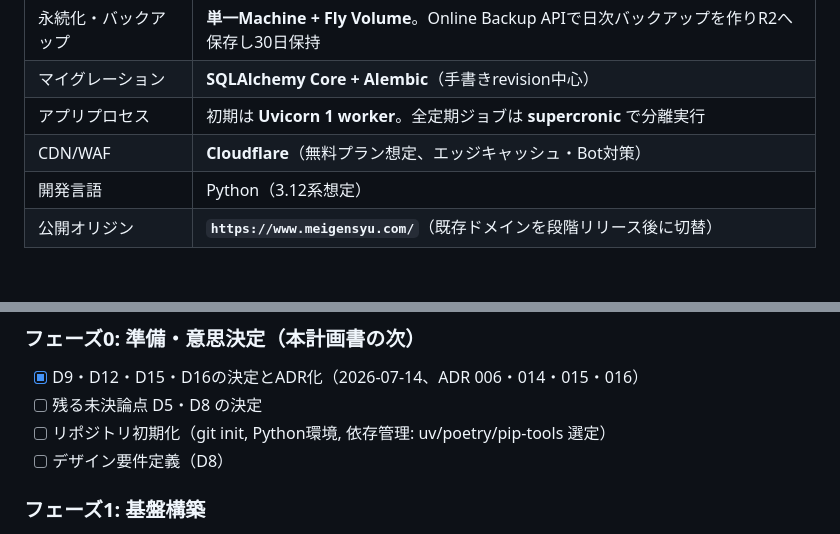
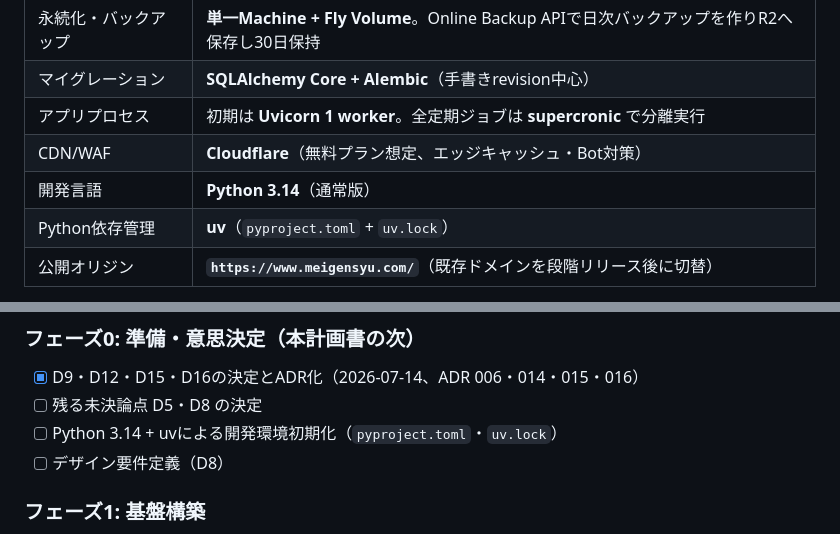
Before and after one commit to katamuki/meigen-fly, a Markdown page: docs/project-plan.md, 2 parts joined by grey strips. Rendered like a GitHub page; blank space fills up the shorter version.

Commit message:
docs: adopt Python 3.14 and uv

```diff
--- a/docs/project-plan.md
+++ b/docs/project-plan.md
@@ -56,7 +56,8 @@
 | マイグレーション | **SQLAlchemy Core + Alembic**（手書きrevision中心） |
 | アプリプロセス | 初期は **Uvicorn 1 worker**。全定期ジョブは **supercronic** で分離実行 |
 | CDN/WAF | **Cloudflare**（無料プラン想定、エッジキャッシュ・Bot対策） |
-| 開発言語 | Python（3.12系想定） |
+| 開発言語 | **Python 3.14**（通常版） |
+| Python依存管理 | **uv**（`pyproject.toml` + `uv.lock`） |
 | 公開オリジン | **`https://www.meigensyu.com/`**（既存ドメインを段階リリース後に切替） |
 
 > キャッシュパージ、検索レート制限、CSP/HTMXを含む確定事項の詳細は対応するADRを正本とする。残る未決論点は第7章のD5・D8である。
@@ -226,7 +227,7 @@ meigen-fly/
 ### フェーズ0: 準備・意思決定（本計画書の次）
 - [x] D9・D12・D15・D16の決定とADR化（2026-07-14、ADR 006・014・015・016）
 - [ ] 残る未決論点 D5・D8 の決定
-- [ ] リポジトリ初期化（git init, Python環境, 依存管理: uv/poetry/pip-tools 選定）
+- [ ] Python 3.14 + uvによる開発環境初期化（`pyproject.toml`・`uv.lock`）
 - [ ] デザイン要件定義（D8）
 
 ### フェーズ1: 基盤構築
```
Also changed, not shown: docs/decisions/001-architecture-cloudflare-fly-sqlite.md (+1 -1 lines).
